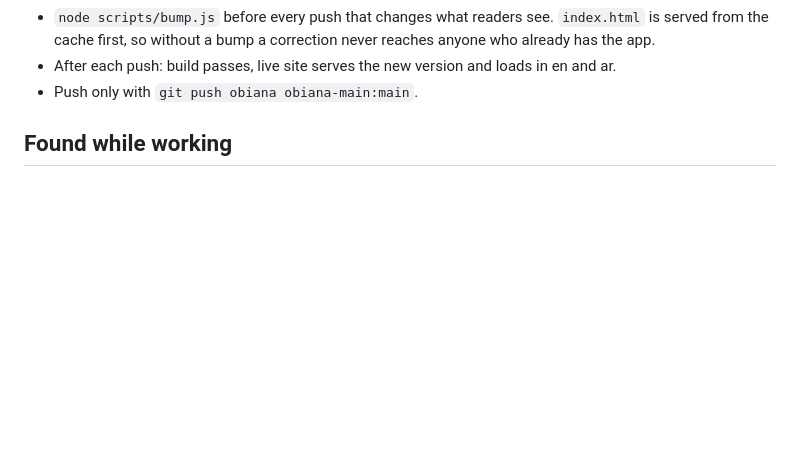
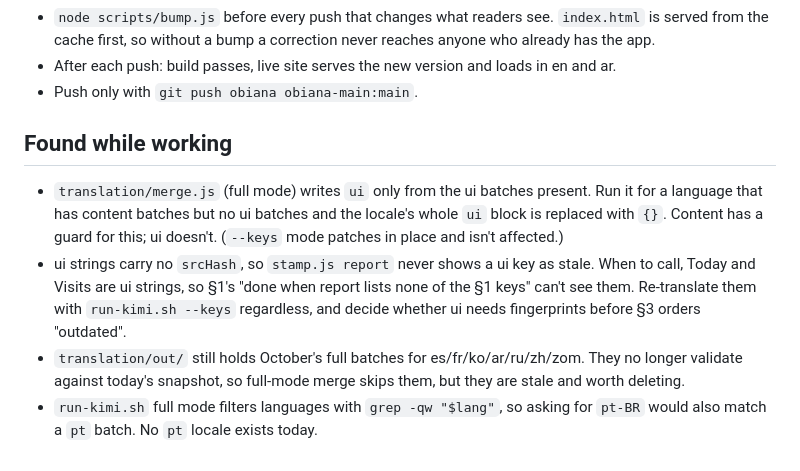
Before and after one commit to robbie-med/obiana, a Markdown page: docs/NEXT.md, the part around the change. GitHub-like rendering; blank space fills up the shorter version.

Commit message:
NEXT.md: note what session A found
Co-Authored-By: Claude Opus 5.5 <noreply@anthropic.com>

```diff
--- a/docs/NEXT.md
+++ b/docs/NEXT.md
@@ -132,3 +132,7 @@ Don't build a second tool beside it.
 - Push only with `git push obiana obiana-main:main`.
 
 ## Found while working
+- `translation/merge.js` (full mode) writes `ui` only from the ui batches present. Run it for a language that has content batches but no ui batches and the locale's whole `ui` block is replaced with `{}`. Content has a guard for this; ui doesn't. (`--keys` mode patches in place and isn't affected.)
+- ui strings carry no `srcHash`, so `stamp.js report` never shows a ui key as stale. When to call, Today and Visits are ui strings, so §1's "done when report lists none of the §1 keys" can't see them. Re-translate them with `run-kimi.sh --keys` regardless, and decide whether ui needs fingerprints before §3 orders "outdated".
+- `translation/out/` still holds October's full batches for es/fr/ko/ar/ru/zh/zom. They no longer validate against today's snapshot, so full-mode merge skips them, but they are stale and worth deleting.
+- `run-kimi.sh` full mode filters languages with `grep -qw "$lang"`, so asking for `pt-BR` would also match a `pt` batch. No `pt` locale exists today.
```
